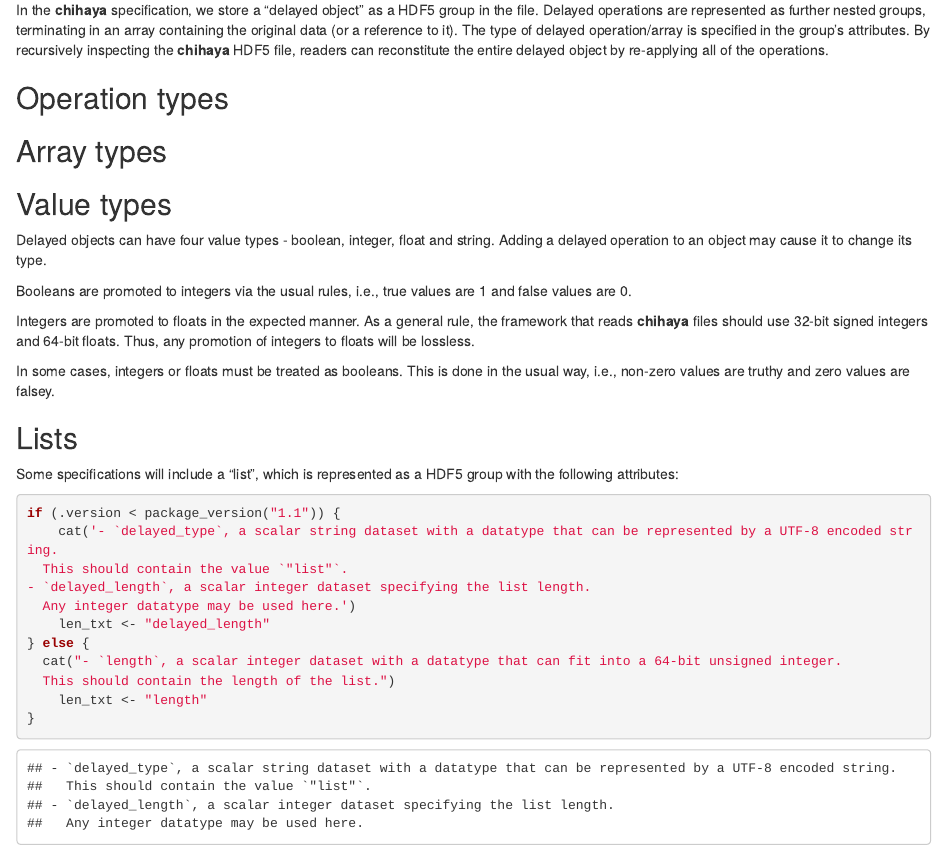
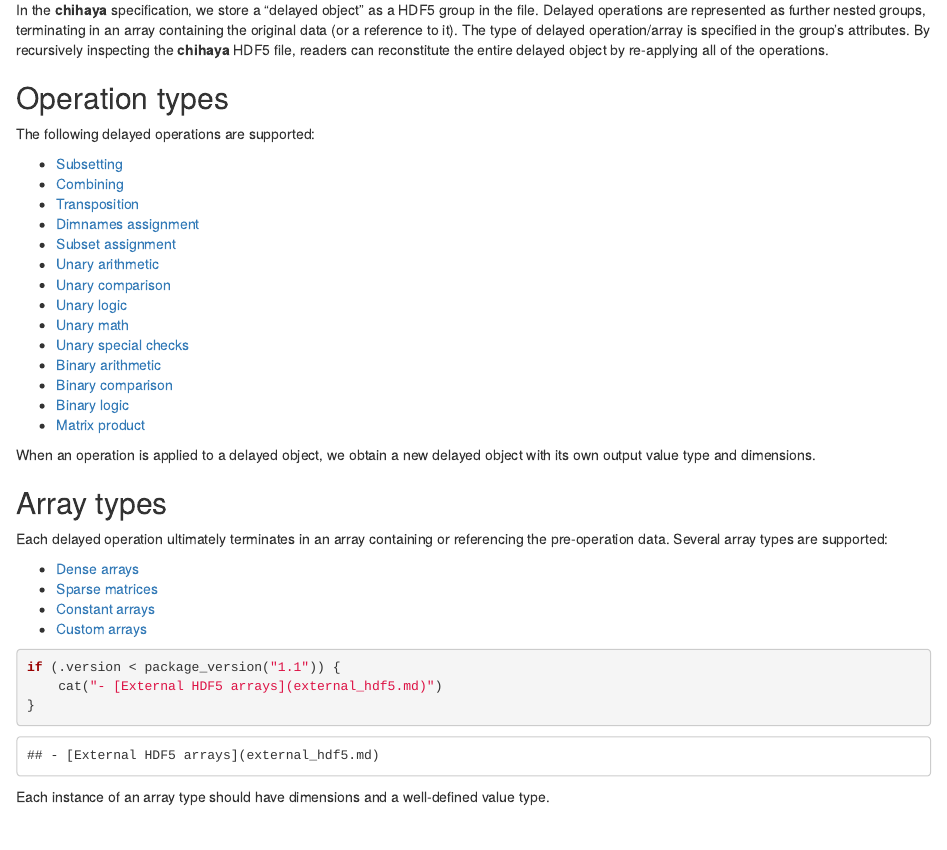
Before and after one commit to ArtifactDB/chihaya, an R Markdown document (docs/specifications/_general.Rmd): the page in a window 1100 px wide, from 120 px down. Rendered offline with R 4.5, knitr and Pandoc, with nearby package versions.

Commit message:
Slowly drag everything to the docs.

````diff
--- a/docs/specifications/_general.Rmd
+++ b/docs/specifications/_general.Rmd
@@ -18,7 +18,41 @@ By recursively inspecting the **chihaya** HDF5 file, readers can reconstitute th
 
 ## Operation types
 
+The following delayed operations are supported:
+
+- [Subsetting](subset.md)
+- [Combining](combine.md)
+- [Transposition](transpose.md)
+- [Dimnames assignment](dimnames.md)
+- [Subset assignment](subset_assignment.md)
+- [Unary arithmetic](unary_arithmetic.md)
+- [Unary comparison](unary_comparison.md)
+- [Unary logic](unary_logic.md)
+- [Unary math](unary_math.md)
+- [Unary special checks](unary_special_check.md)
+- [Binary arithmetic](binary_arithmetic.md)
+- [Binary comparison](binary_comparison.md)
+- [Binary logic](binary_logic.md)
+- [Matrix product](matrix_product.md)
+
+When an operation is applied to a delayed object, we obtain a new delayed object with its own output value type and dimensions.
+
 ## Array types
+
+Each delayed operation ultimately terminates in an array containing or referencing the pre-operation data.
+Several array types are supported:
+
+- [Dense arrays](dense_array.md)
+- [Sparse matrices](sparse_matrix.md)
+- [Constant arrays](constant_array.md)
+- [Custom arrays](custom_array.md)
+```{r}
+if (.version < package_version("1.1")) {
+    cat("- [External HDF5 arrays](external_hdf5.md)")
+}
+```
+
+Each instance of an array type should have dimensions and a well-defined value type.
 
 ## Value types
 
````
Also changed, not shown: docs/specifications/combine.Rmd (+2 -2 lines), docs/specifications/_build.R, docs/specifications/_general.Rmd (15 more changed lines).
